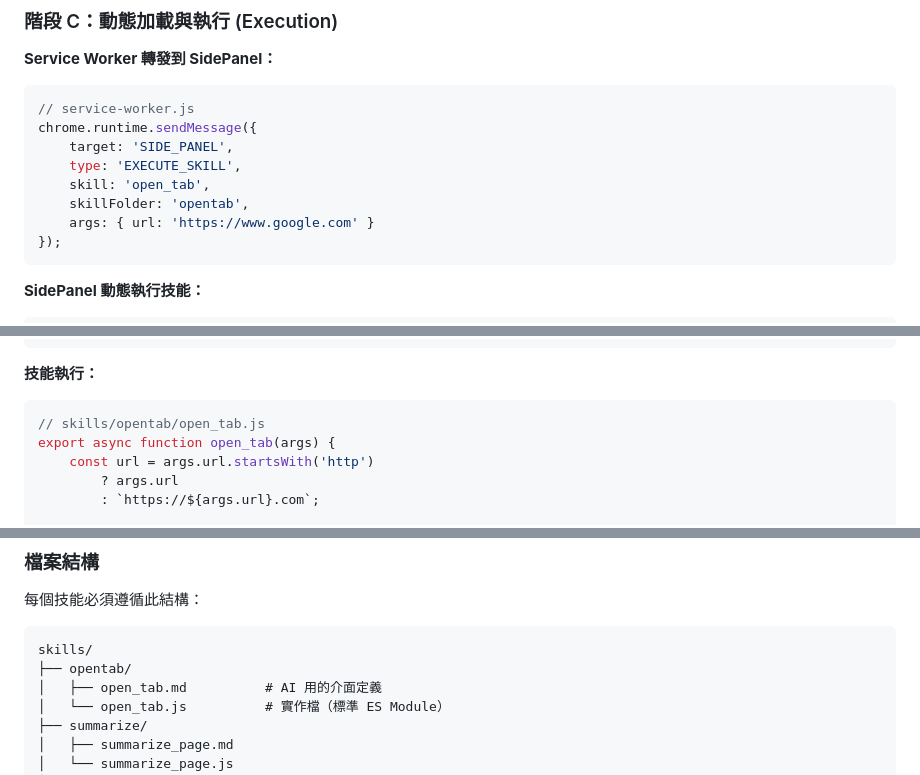
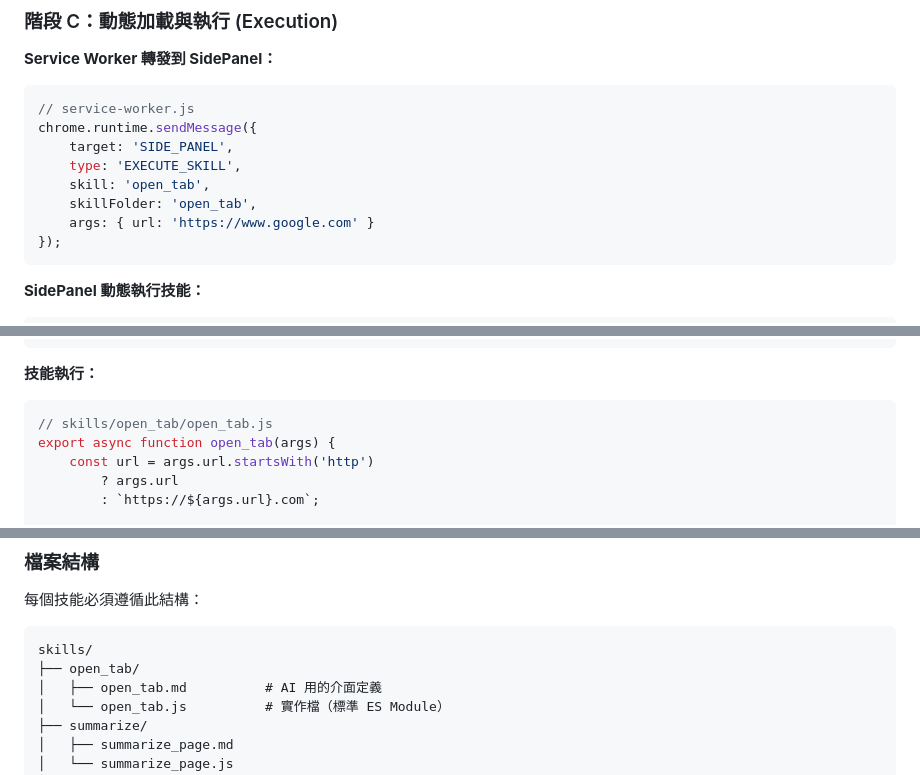
Before and after one commit to jaylooloomi/chrome-javis, a Markdown page: README.md, 3 parts joined by grey strips. Rendered like a GitHub page.

Commit message:
docs: update README.md with new open_tab folder name

````diff
--- a/README.md
+++ b/README.md
@@ -82,7 +82,7 @@ chrome.runtime.sendMessage({
     target: 'SIDE_PANEL',
     type: 'EXECUTE_SKILL',
     skill: 'open_tab',
-    skillFolder: 'opentab',
+    skillFolder: 'open_tab',
     args: { url: 'https://www.google.com' }
 });
 ```
@@ -118,7 +118,7 @@ chrome.runtime.onMessage.addListener((message, sender, sendResponse) => {
 **技能執行：**
 
 ```javascript
-// skills/opentab/open_tab.js
+// skills/open_tab/open_tab.js
 export async function open_tab(args) {
     const url = args.url.startsWith('http')
         ? args.url
@@ -139,7 +139,7 @@ export async function open_tab(args) {
 
 ```
 skills/
-├── opentab/
+├── open_tab/
 │   ├── open_tab.md          # AI 用的介面定義
 │   └── open_tab.js          # 實作檔（標準 ES Module）
 ├── summarize/
````
Also changed, not shown: other parts of README.md (+2 -2 lines).
